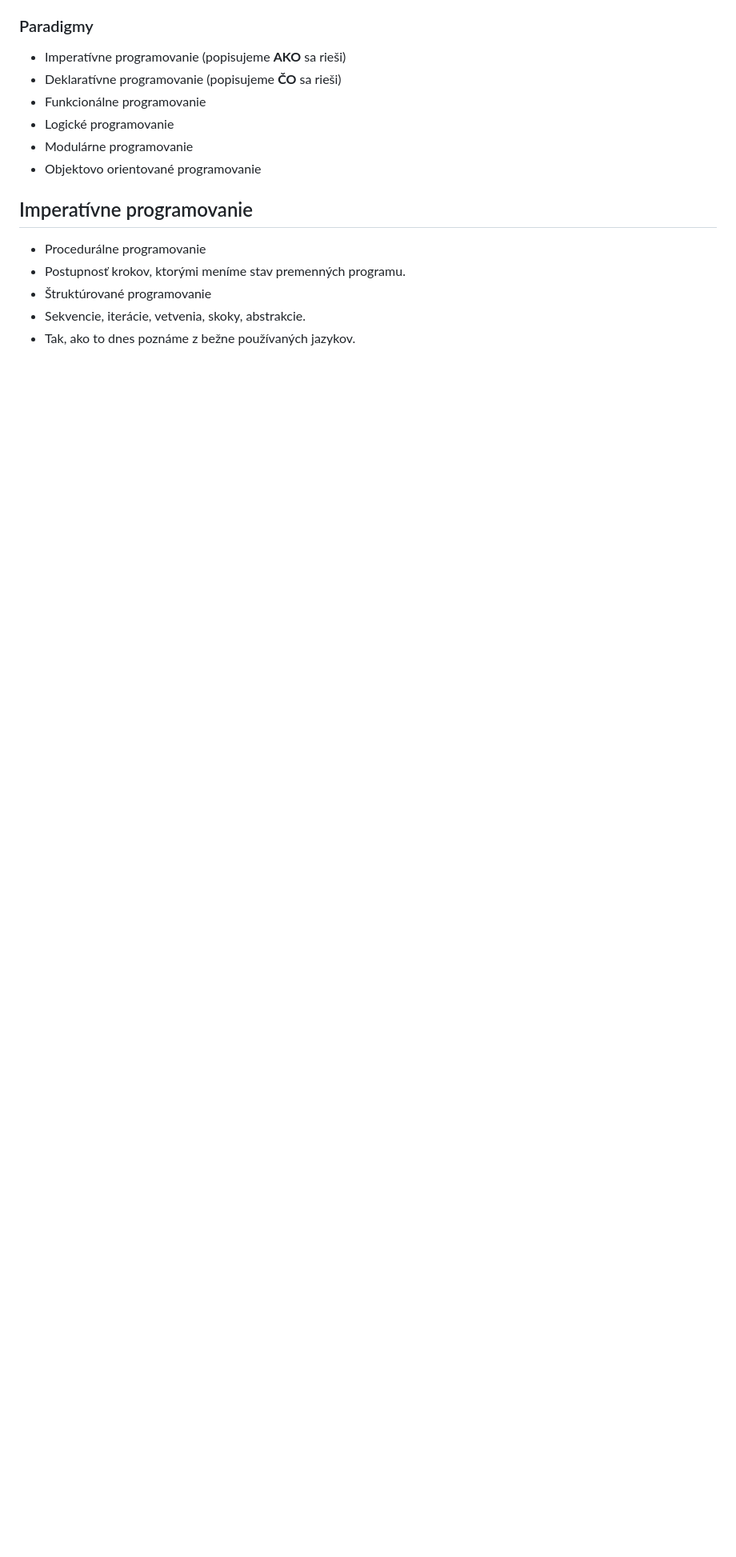
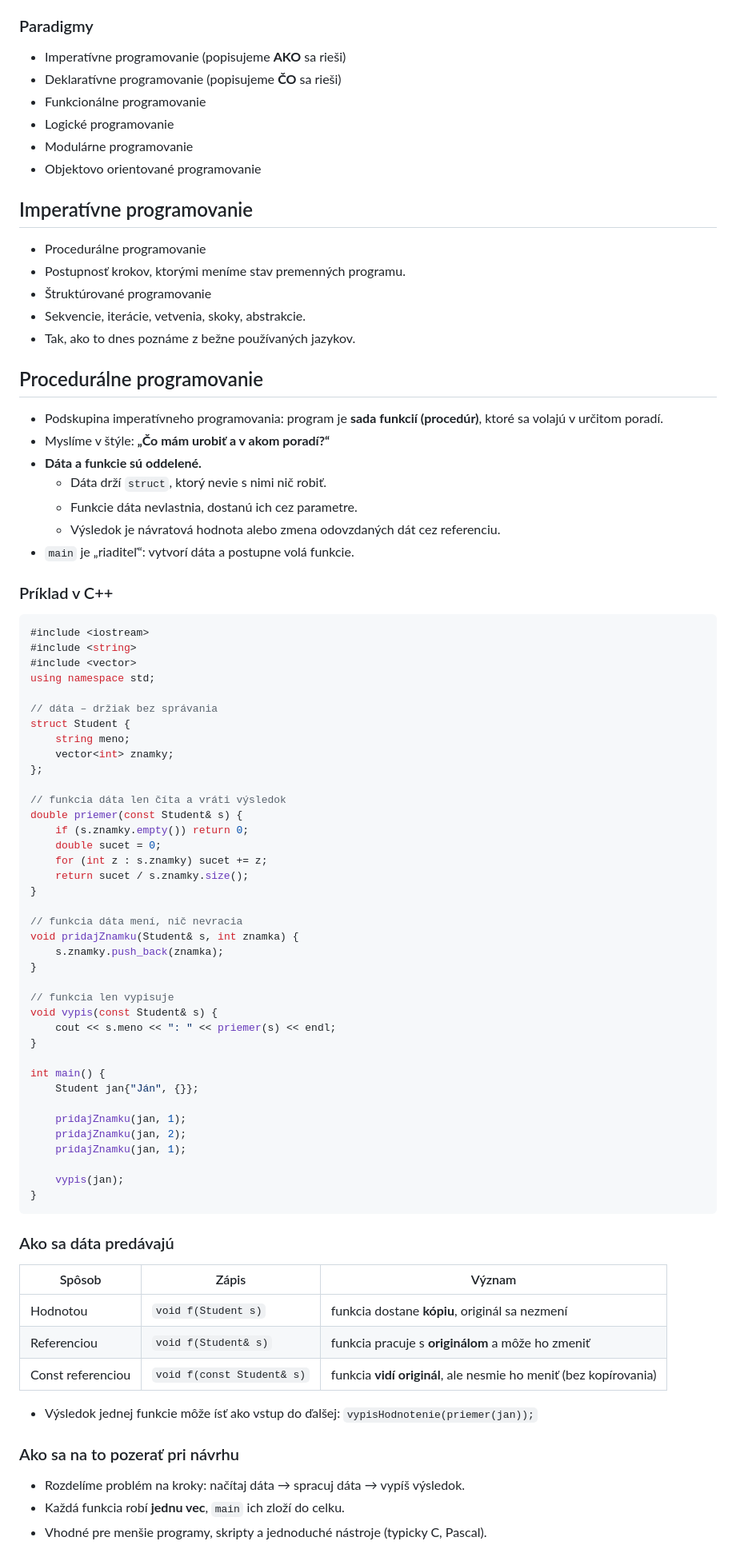
Before and after one commit to SPSITKNM/oop_opakovanie, a Markdown page: oop_opakovanie.md, the part around one of its changes. Shown at 80% size. Drawn GitHub-style; blank space fills up the shorter version.

Commit message:
docs: pridať sekciu Procedurálne programovanie do oop_opakovanie.md
Vložené pred Modulárne a Objektovo orientované programovanie: princíp
(dáta a funkcie oddelené), príklad v C++, spôsoby predávania dát
a slabé miesto, ktoré vedie k OOP.

Co-Authored-By: Claude Sonnet 5 <noreply@anthropic.com>

````diff
--- a/oop_opakovanie.md
+++ b/oop_opakovanie.md
@@ -53,3 +53,71 @@ public:
 - Štruktúrované programovanie
 - Sekvencie, iterácie, vetvenia, skoky, abstrakcie.
 - Tak, ako to dnes poznáme z bežne používaných jazykov.
+
+## Procedurálne programovanie
+- Podskupina imperatívneho programovania: program je **sada funkcií (procedúr)**, ktoré sa volajú v určitom poradí.
+- Myslíme v štýle: **„Čo mám urobiť a v akom poradí?“**
+- **Dáta a funkcie sú oddelené.**
+  - Dáta drží `struct`, ktorý nevie s nimi nič robiť.
+  - Funkcie dáta nevlastnia, dostanú ich cez parametre.
+  - Výsledok je návratová hodnota alebo zmena odovzdaných dát cez referenciu.
+- `main` je „riaditeľ“: vytvorí dáta a postupne volá funkcie.
+
+### Príklad v C++
+
+```cpp
+#include <iostream>
+#include <string>
+#include <vector>
+using namespace std;
+
+// dáta – držiak bez správania
+struct Student {
+    string meno;
+    vector<int> znamky;
+};
+
+// funkcia dáta len číta a vráti výsledok
+double priemer(const Student& s) {
+    if (s.znamky.empty()) return 0;
+    double sucet = 0;
+    for (int z : s.znamky) sucet += z;
+    return sucet / s.znamky.size();
+}
+
+// funkcia dáta mení, nič nevracia
+void pridajZnamku(Student& s, int znamka) {
+    s.znamky.push_back(znamka);
+}
+
+// funkcia len vypisuje
+void vypis(const Student& s) {
+    cout << s.meno << ": " << priemer(s) << endl;
+}
+
+int main() {
+    Student jan{"Ján", {}};
+
+    pridajZnamku(jan, 1);
+    pridajZnamku(jan, 2);
+    pridajZnamku(jan, 1);
+
+    vypis(jan);
+}
+```
+
+### Ako sa dáta predávajú
+
+| Spôsob | Zápis | Význam |
+|---|---|---|
+| Hodnotou | `void f(Student s)` | funkcia dostane **kópiu**, originál sa nezmení |
+| Referenciou | `void f(Student& s)` | funkcia pracuje s **originálom** a môže ho zmeniť |
+| Const referenciou | `void f(const Student& s)` | funkcia **vidí originál**, ale nesmie ho meniť (bez kopírovania) |
+
+- Výsledok jednej funkcie môže ísť ako vstup do ďalšej: `vypisHodnotenie(priemer(jan));`
+
+### Ako sa na to pozerať pri návrhu
+- Rozdelíme problém na kroky: načítaj dáta → spracuj dáta → vypíš výsledok.
+- Každá funkcia robí **jednu vec**, `main` ich zloží do celku.
+- Vhodné pre menšie programy, skripty a jednoduché nástroje (typicky C, Pascal).
+
````
Also changed, not shown: other parts of oop_opakovanie.md (+10 -0 lines).
